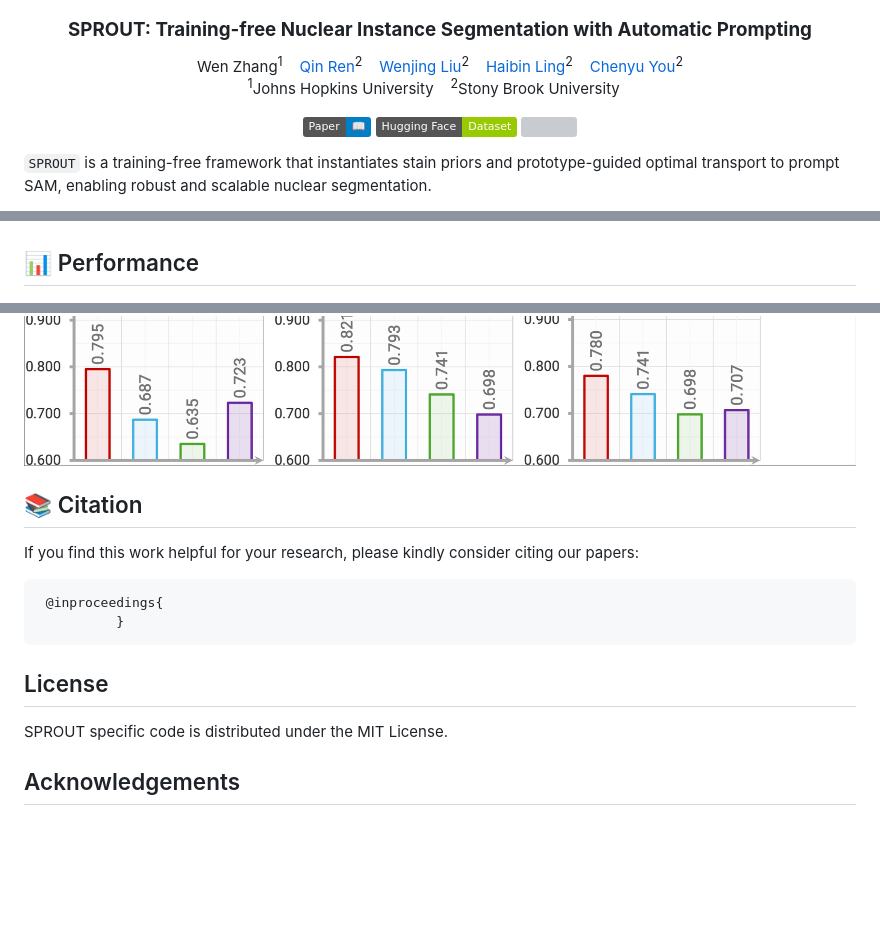
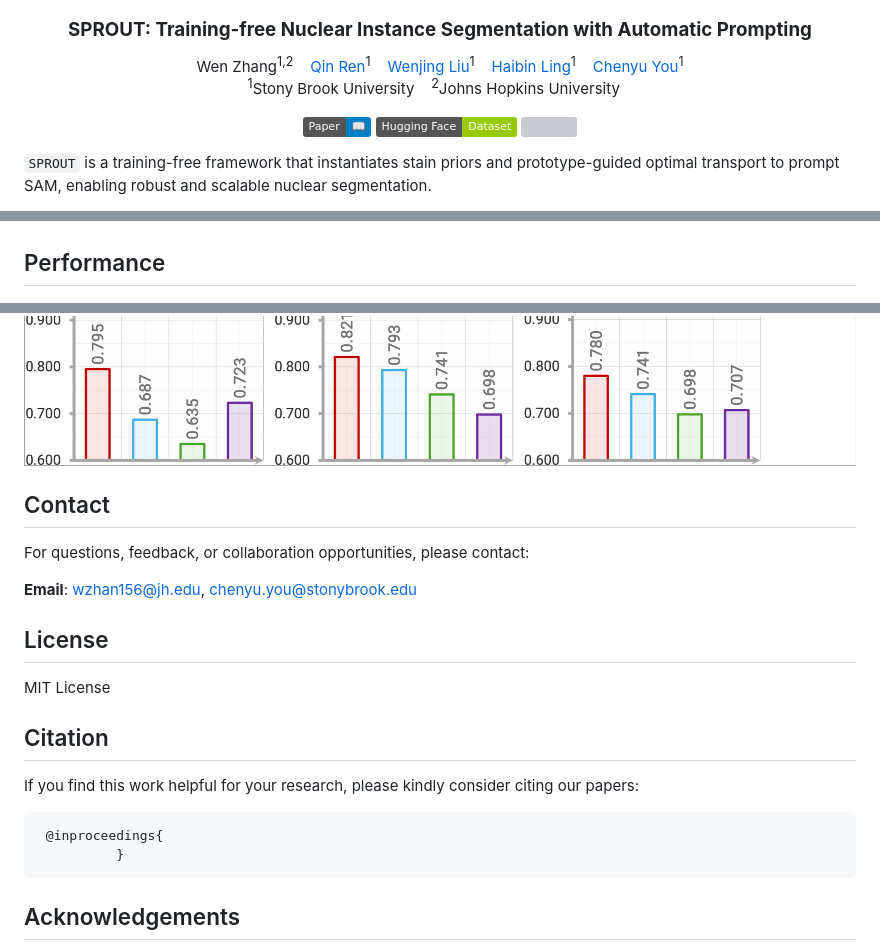
Before and after one commit to Y-Research-SBU/SPROUT, a Markdown page: README.md, 3 parts joined by grey strips. Drawn GitHub-style; badges without logos; blank space fills up the shorter version; grey boxes are pictures that could not be loaded.

````diff
--- a/README.md
+++ b/README.md
@@ -7,14 +7,14 @@
   <h3 align="center"><strong>SPROUT: Training-free Nuclear Instance Segmentation with Automatic Prompting</strong></h3>
 
   <p align="center">
-      <a href="", target='_blank'>Wen Zhang</a><sup>1</sup>&nbsp;&nbsp;&nbsp;
-      <a href="https://soonera.github.io/qinren/" target='_blank'>Qin Ren</a><sup>2</sup>&nbsp;&nbsp;&nbsp;
-      <a href="https://github.com/liuwj003" target='_blank'>Wenjing Liu</a><sup>2</sup>&nbsp;&nbsp;&nbsp;
-      <a href="https://haibinling.github.io/" target='_blank'>Haibin Ling</a><sup>2</sup>&nbsp;&nbsp;&nbsp;
-      <a href="https://chenyuyou.me/" target='_blank'>Chenyu You</a><sup>2</sup>
+      <a href="", target='_blank'>Wen Zhang</a><sup>1,2</sup>&nbsp;&nbsp;&nbsp;
+      <a href="https://soonera.github.io/qinren/" target='_blank'>Qin Ren</a><sup>1</sup>&nbsp;&nbsp;&nbsp;
+      <a href="https://github.com/liuwj003" target='_blank'>Wenjing Liu</a><sup>1</sup>&nbsp;&nbsp;&nbsp;
+      <a href="https://haibinling.github.io/" target='_blank'>Haibin Ling</a><sup>1</sup>&nbsp;&nbsp;&nbsp;
+      <a href="https://chenyuyou.me/" target='_blank'>Chenyu You</a><sup>1</sup>
   <br />
-  <sup>1</sup>Johns Hopkins University&nbsp;&nbsp;&nbsp;
-  <sup>2</sup>Stony Brook University&nbsp;&nbsp;&nbsp;
+  <sup>1</sup>Stony Brook University&nbsp;&nbsp;&nbsp;
+  <sup>2</sup>Johns Hopkins University&nbsp;&nbsp;&nbsp;
   </p>
 
 </p>
@@ -179,15 +179,24 @@ Prediced nuclear instance masks will look like:
  <img src="docs/figures/predictions.png" align="center" width="98%">
 
 
-## :bar_chart: Performance
+## Performance
 
 <p align="left">
   <img src="docs/figures/radar.png" width="33.5%" />
   <img src="docs/figures/bar.png" width="64.5%" />
 </p>
 
+## Contact
 
-## :books: Citation
+For questions, feedback, or collaboration opportunities, please contact:
+
+**Email**: [wzhan156@jh.edu](mailto:wzhan156@jh.edu), [chenyu.you@stonybrook.edu](mailto:chenyu.you@stonybrook.edu)
+
+## License
+
+MIT License
+
+## Citation
 If you find this work helpful for your research, please kindly consider citing our papers:
 
 ```bibtex
@@ -196,12 +205,6 @@ If you find this work helpful for your research, please kindly consider citing o
 ```
 
 
-## License
-
-SPROUT specific code is distributed under the <a rel="license" href="">MIT License</a>.
-
-
-
 ## Acknowledgements
 
 We acknowledge the use of the following public resources, during the course of this work: <sup>1</sup>[SAM2](https://github.com/facebookresearch/sam2), <sup>2</sup>[PPOT](https://github.com/rhfeiyang/PPOT), <sup>3</sup>[DenseCRF](https://github.com/lucasb-eyer/pydensecrf/).
````
